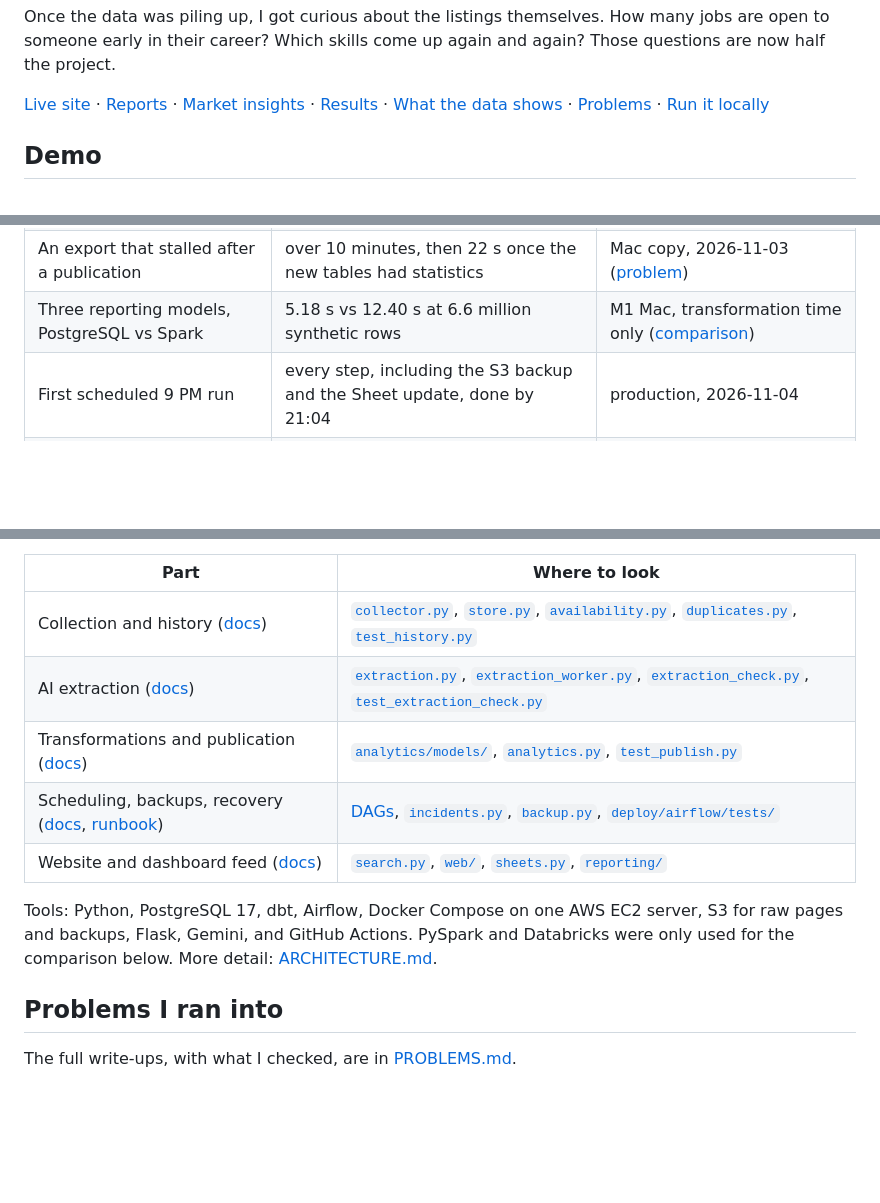
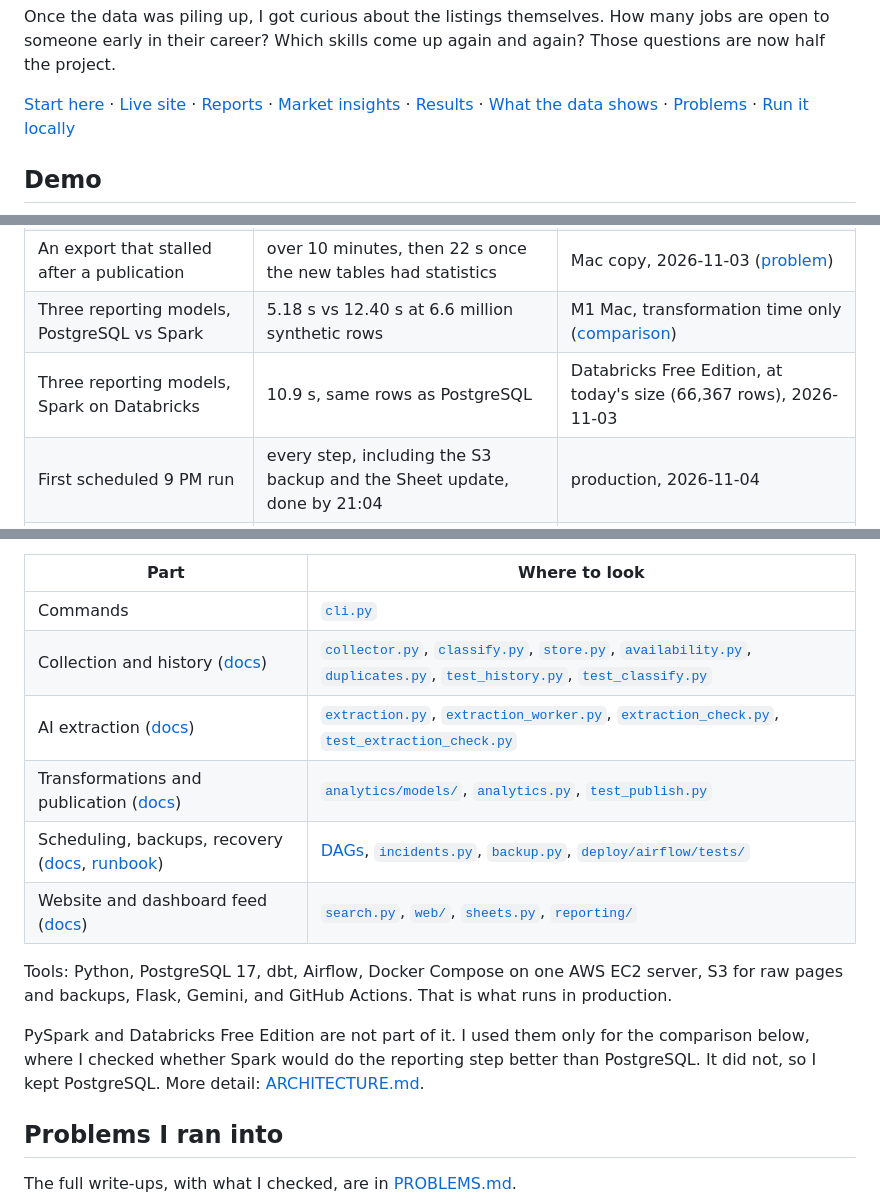
Before and after one commit to Niyog59/Job-Market-Intelligence, a Markdown page: README.md, 3 parts joined by grey strips. Drawn GitHub-style; blank space fills up the shorter version.

Commit message:
README: say what Spark and Databricks were for, and point to the entry point and screening code
Updated links and clarified the tools used in production. Added commands and additional file references for better navigation.

```diff
--- a/README.md
+++ b/README.md
@@ -12,7 +12,7 @@ Once the data was piling up, I got curious about the listings themselves. How ma
 open to someone early in their career? Which skills come up again and again? Those questions are
 now half the project.
 
-[Live site](https://jobobservatory.dev) · [Reports](https://jobobservatory.dev/reports) ·
+[Start here](docs/START_HERE.md) · [Live site](https://jobobservatory.dev) · [Reports](https://jobobservatory.dev/reports) ·
 [Market insights](https://jobobservatory.dev/insights) · [Results](#measured-results) ·
 [What the data shows](#what-the-data-shows) · [Problems](#problems-i-ran-into) ·
 [Run it locally](#run-it-locally)
@@ -43,6 +43,7 @@ server was restored from.
 | Publish the reports (build, tests, statistics, swap) | 25 s | Mac copy, 2026-11-03 |
 | An export that stalled after a publication | over 10 minutes, then 22 s once the new tables had statistics | Mac copy, 2026-11-03 ([problem](#problems-i-ran-into)) |
 | Three reporting models, PostgreSQL vs Spark | 5.18 s vs 12.40 s at 6.6 million synthetic rows | M1 Mac, transformation time only ([comparison](#postgresql-and-dbt-or-spark)) |
+| Three reporting models, Spark on Databricks | 10.9 s, same rows as PostgreSQL | Databricks Free Edition, at today's size (66,367 rows), 2026-11-03 |
 | First scheduled 9 PM run | every step, including the S3 backup and the Sheet update, done by 21:04 | production, 2026-11-04 |
 | Kept jobs with extracted details | 166 of 167 listed postings (99.4%) | production, reports built 2026-11-05 |
 | dbt project | 46 SQL models and 125 data tests, all passing | CI, every run |
@@ -136,15 +137,16 @@ tests.
 
 | Part | Where to look |
 |---|---|
-| Collection and history ([docs](docs/COLLECTION.md)) | [`collector.py`](src/jobmarket/collector.py), [`store.py`](src/jobmarket/store.py), [`availability.py`](src/jobmarket/availability.py), [`duplicates.py`](src/jobmarket/duplicates.py), [`test_history.py`](tests/test_history.py) |
+| Commands | [`cli.py`](src/jobmarket/cli.py) |
+| Collection and history ([docs](docs/COLLECTION.md)) | [`collector.py`](src/jobmarket/collector.py), [`classify.py`](src/jobmarket/classify.py), [`store.py`](src/jobmarket/store.py), [`availability.py`](src/jobmarket/availability.py), [`duplicates.py`](src/jobmarket/duplicates.py), [`test_history.py`](tests/test_history.py), [`test_classify.py`](tests/test_classify.py) |
 | AI extraction ([docs](docs/EXTRACTION.md)) | [`extraction.py`](src/jobmarket/extraction.py), [`extraction_worker.py`](src/jobmarket/extraction_worker.py), [`extraction_check.py`](src/jobmarket/extraction_check.py), [`test_extraction_check.py`](tests/test_extraction_check.py) |
 | Transformations and publication ([docs](docs/ANALYTICS.md)) | [`analytics/models/`](analytics/models/), [`analytics.py`](src/jobmarket/analytics.py), [`test_publish.py`](tests/test_publish.py) |
 | Scheduling, backups, recovery ([docs](docs/OPERATIONS.md), [runbook](deploy/RUNBOOK.md)) | [DAGs](deploy/airflow/dags/jobmarket.py), [`incidents.py`](src/jobmarket/incidents.py), [`backup.py`](src/jobmarket/backup.py), [`deploy/airflow/tests/`](deploy/airflow/tests/) |
 | Website and dashboard feed ([docs](docs/WEBSITE.md)) | [`search.py`](src/jobmarket/search.py), [`web/`](src/jobmarket/web/), [`sheets.py`](src/jobmarket/sheets.py), [`reporting/`](analytics/models/reporting/) |
 
-Tools: Python, PostgreSQL 17, dbt, Airflow, Docker Compose on one AWS EC2 server, S3 for raw
-pages and backups, Flask, Gemini, and GitHub Actions. PySpark and Databricks were only used for
-the comparison below. More detail: [ARCHITECTURE.md](docs/ARCHITECTURE.md).
+Tools: Python, PostgreSQL 17, dbt, Airflow, Docker Compose on one AWS EC2 server, S3 for raw pages and backups, Flask, Gemini, and GitHub Actions. That is what runs in production.
+
+PySpark and Databricks Free Edition are not part of it. I used them only for the comparison below, where I checked whether Spark would do the reporting step better than PostgreSQL. It did not, so I kept PostgreSQL. More detail: [ARCHITECTURE.md](docs/ARCHITECTURE.md).
 
 ## Problems I ran into
 
```
